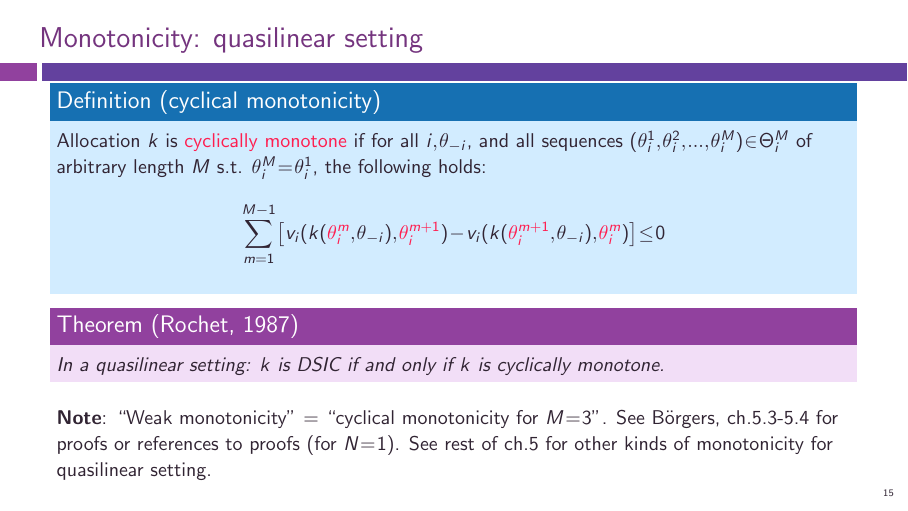
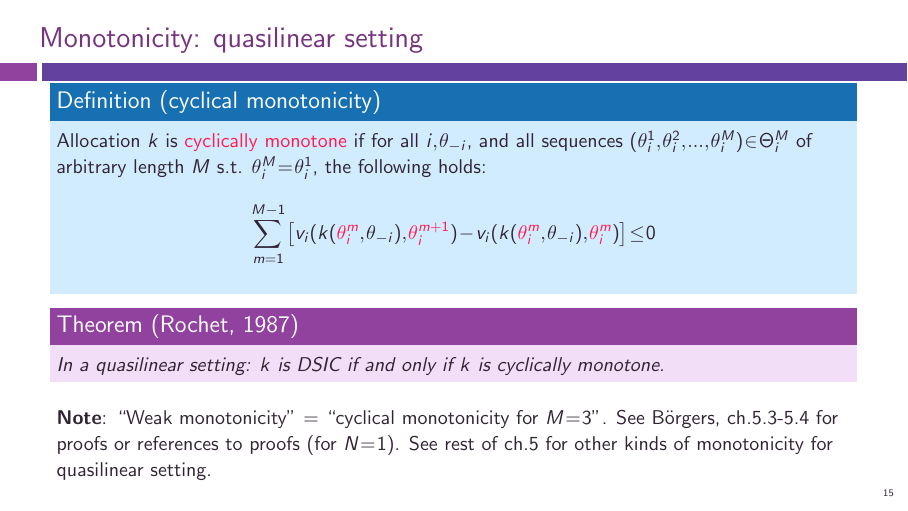
Before and after one commit to electronicgore/mechdesign, LaTeX slides (lectures/M2_General.tex): page 15 of 19. Compiled offline with pdfLaTeX.

Commit message:
M2 slides typo

```diff
--- a/lectures/M2_General.tex
+++ b/lectures/M2_General.tex
@@ -209,7 +209,7 @@
 			\sum_{m=1}^{M-1}
 			\left[
 			v_{i}(k(\alert{\theta_{i}^m}, \theta_{-i}), \alert{\theta_{i}^{m+1}}) -
-			v_{i}(k(\alert{\theta_{i}^{m+1}}, \theta_{-i}), \alert{\theta_{i}^m})
+			v_{i}(k(\alert{\theta_{i}^{m}}, \theta_{-i}), \alert{\theta_{i}^m})
 			\right]
 			\leq 0
 		\end{equation*}
```
